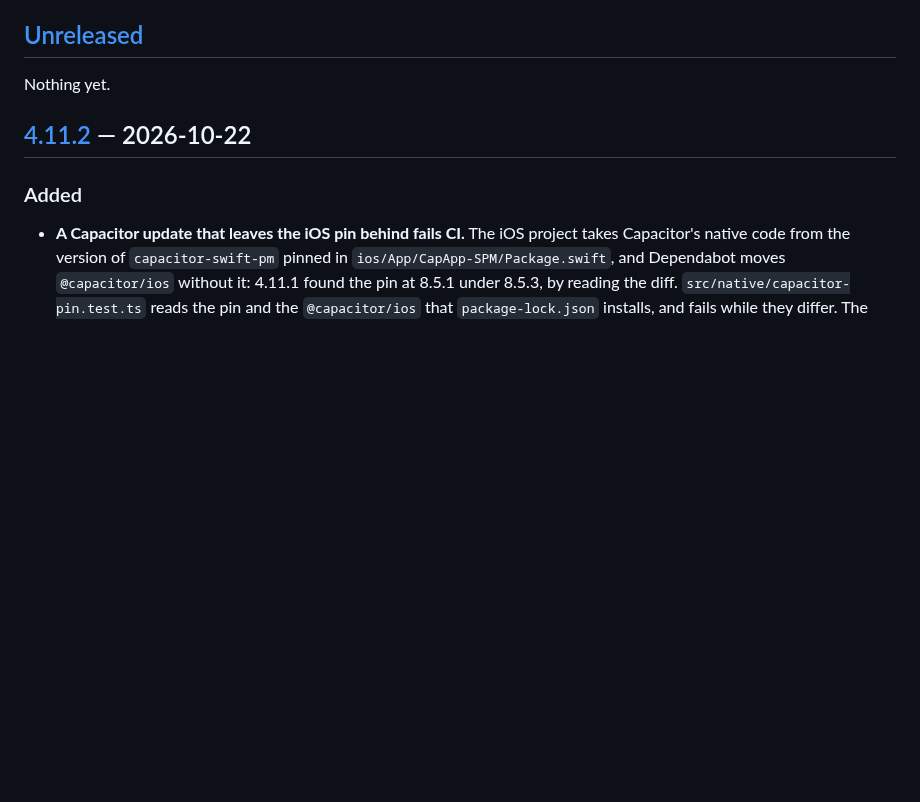
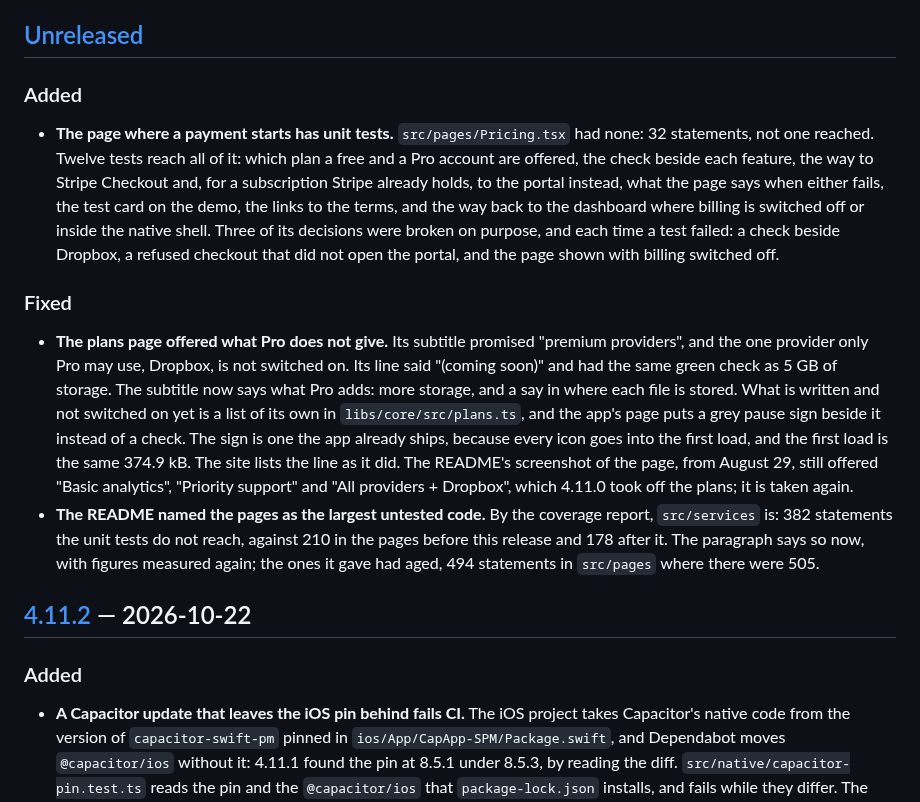
Before and after one commit to Alexandr-Paleev/CloudStorageApp-Ionic, a Markdown page: CHANGELOG.md, the part around the change. Rendered like a GitHub page; blank space fills up the shorter version.

```diff
--- a/CHANGELOG.md
+++ b/CHANGELOG.md
@@ -10,7 +10,38 @@ reasoning behind the larger decisions lives in
 
 ## [Unreleased]
 
-Nothing yet.
+### Added
+
+- **The page where a payment starts has unit tests.** `src/pages/Pricing.tsx`
+  had none: 32 statements, not one reached. Twelve tests reach all of it:
+  which plan a free and a Pro account are offered, the check beside each
+  feature, the way to Stripe Checkout and, for a subscription Stripe already
+  holds, to the portal instead, what the page says when either fails, the
+  test card on the demo, the links to the terms, and the way back to the
+  dashboard where billing is switched off or inside the native shell. Three
+  of its decisions were broken on purpose, and each time a test failed: a
+  check beside Dropbox, a refused checkout that did not open the portal, and
+  the page shown with billing switched off.
+
+### Fixed
+
+- **The plans page offered what Pro does not give.** Its subtitle promised
+  "premium providers", and the one provider only Pro may use, Dropbox, is not
+  switched on. Its line said "(coming soon)" and had the same green check as
+  5 GB of storage. The subtitle now says what Pro adds: more storage, and a
+  say in where each file is stored. What is written and not switched on yet
+  is a list of its own in `libs/core/src/plans.ts`, and the app's page puts a
+  grey pause sign beside it instead of a check. The sign is one the app
+  already ships, because every icon goes into the first load, and the first
+  load is the same 374.9 kB. The site lists the line as it did. The README's
+  screenshot of the page, from August 29, still offered "Basic analytics",
+  "Priority support" and "All providers + Dropbox", which 4.11.0 took off the
+  plans; it is taken again.
+- **The README named the pages as the largest untested code.** By the
+  coverage report, `src/services` is: 382 statements the unit tests do not
+  reach, against 210 in the pages before this release and 178 after it. The
+  paragraph says so now, with figures measured again; the ones it gave had
+  aged, 494 statements in `src/pages` where there were 505.
 
 ## [4.11.2] — 2026-10-22
 
```
Also changed, not shown: README.md (+15 -11 lines), docs/screenshots/pricing.png, 5 other files.
